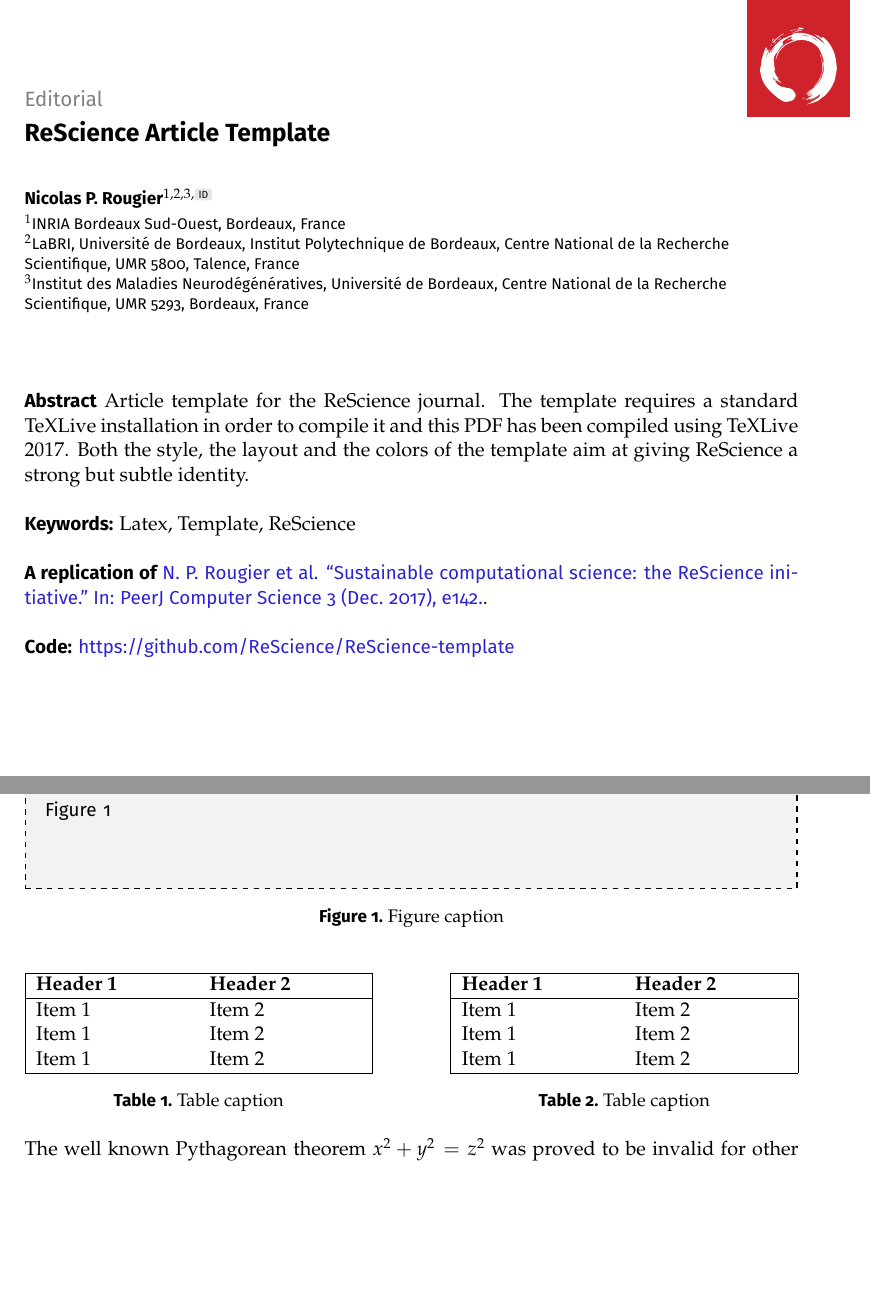
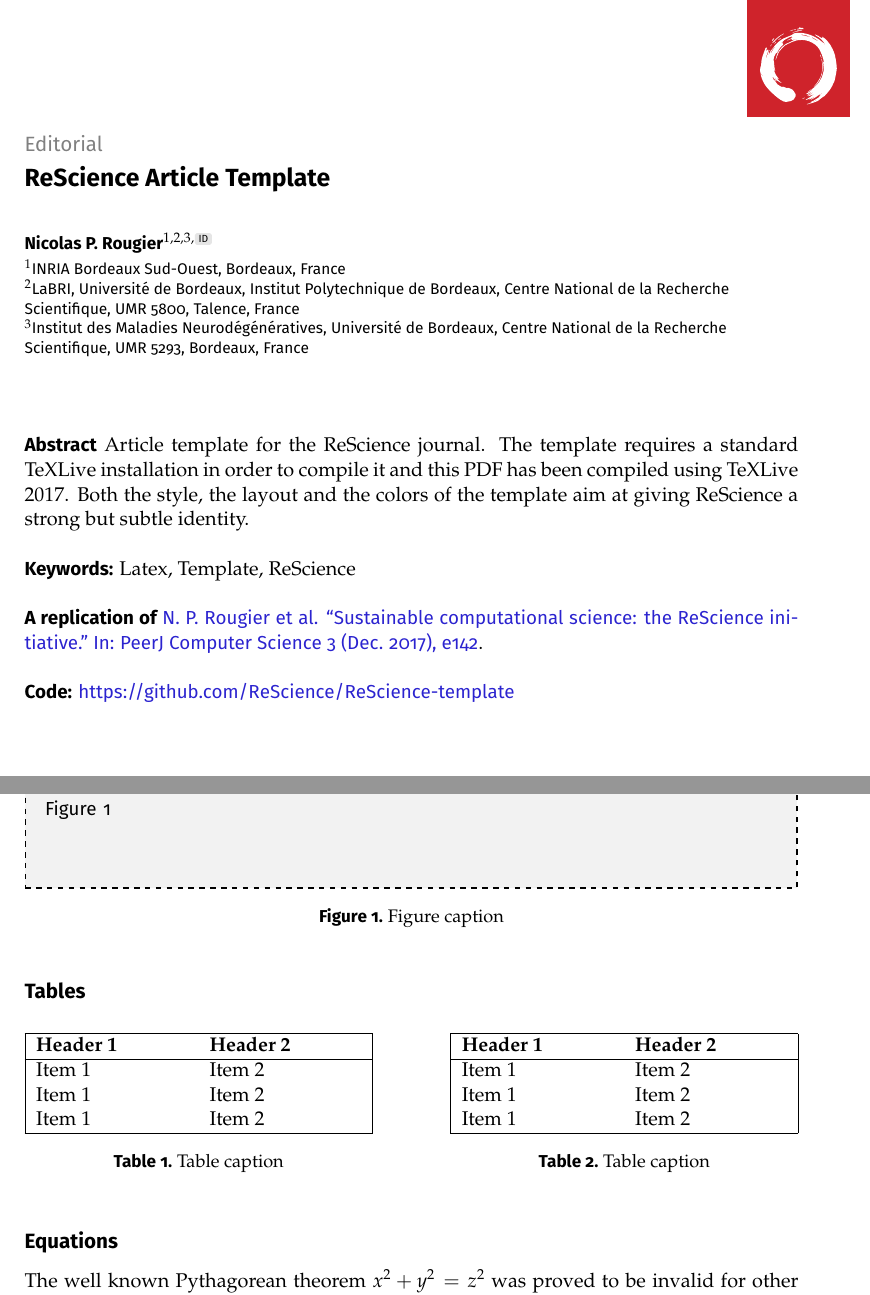
Before and after one commit to ReScience/template, a LaTeX document (article.tex, which reads article-content.tex, article-cover.tex, article-metadata.tex): two parts of pages 1 and 2 of 2, joined at a grey line, cut so that both start at the same text, the shorter picture padded with empty space. Compiled offline with pdfLaTeX.

Commit message:
Further simplifications

```diff
--- a/article-content.tex
+++ b/article-content.tex
@@ -12,6 +13,7 @@ What a nice template\footnote{I did it myself!} for \citep{Rougier:2017}.
     \label{fig:1}
 \end{figure}
 
+\subsection*{Tables}
 \begin{table}[htbp]
 \begin{minipage}{.45\textwidth}
   \begin{tabularx}{\textwidth}{|XX|}
@@ -42,7 +44,7 @@ What a nice template\footnote{I did it myself!} for \citep{Rougier:2017}.
 \end{minipage}
 \end{table}
 
-
+\subsection*{Equations}
 The well known Pythagorean theorem \(x^2 + y^2 = z^2\) was proved to be invalid
 for other exponents.  Meaning equation \eqref{eq:1} has no integer solutions:
 %%
--- a/article-cover.tex
+++ b/article-cover.tex
@@ -1,6 +1,9 @@
 % --- Domain ------------------------------------------------------------------
 %
-~\\ {\sf \large \textcolor{gray}{Editorial}}
+~\\
+\vspace{1em}
+
+{\sf \large \textcolor{gray}{Editorial}}
 %
 % --- Title -------------------------------------------------------------------
 %
--- a/article-metadata.tex
+++ b/article-metadata.tex
@@ -18,7 +18,7 @@
 \def \articleYEAR{2018}
 \def \reviewURL{None}
 \def \articleABSTRACT{Article template for the ReScience journal. The template requires a standard TeXLive installation in order to compile it and this PDF has been compiled using TeXLive 2017. Both the style, the layout and the colors of the template aim at giving ReScience a strong but subtle identity.}
-\def \replicationBIB{N. P. Rougier et al. “Sustainable computational science: the ReScience initiative.” In: PeerJ Computer Science 3 (Dec. 2017), e142.}
+\def \replicationBIB{N. P. Rougier et al. “Sustainable computational science: the ReScience initiative.” In: PeerJ Computer Science 3 (Dec. 2017), e142}
 \def \replicationURL{}
 \def \replicationDOI{10.7717/peerj-cs.142}
 \def \contactNAME{Nicolas P. Rougier}
```
Also changed, not shown: metadata.yaml (+2 -1 lines), article.pdf, article-content.tex (3 more changed lines).
